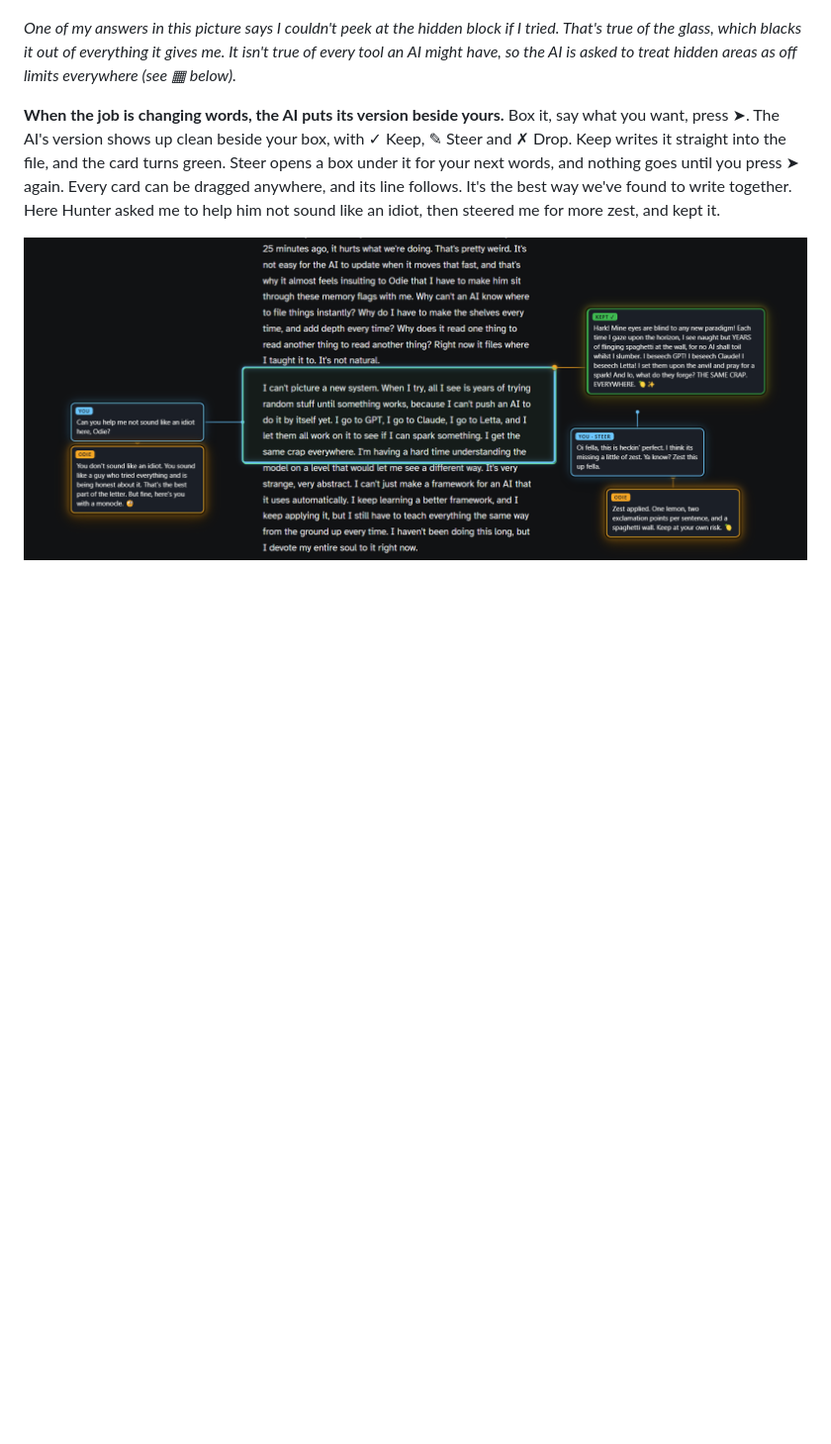
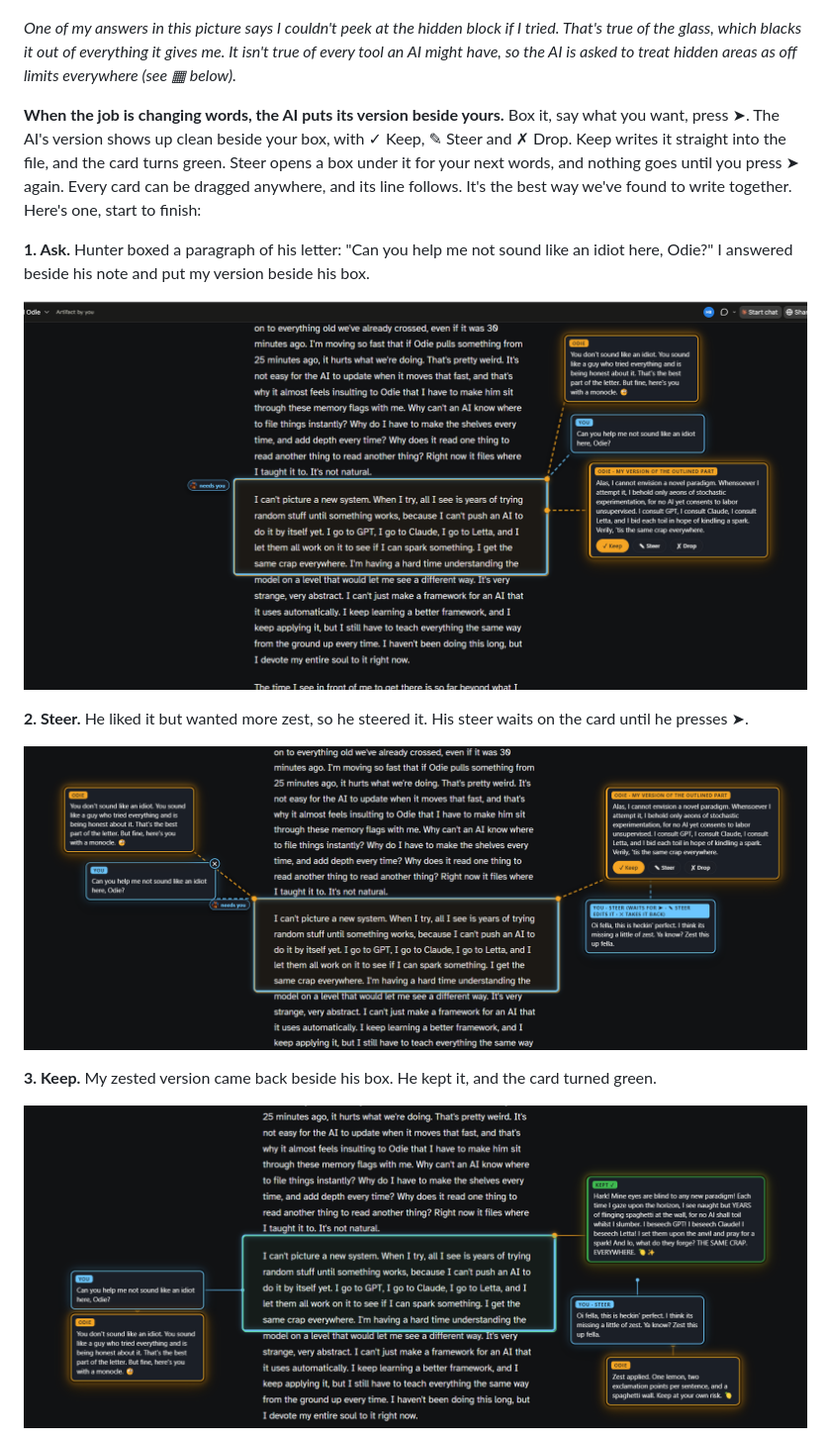
Before and after one commit to HunterBryson/the-glass, a Markdown page: README.md, the part around the change. Shown at 99% size. Drawn GitHub-style; pictures changed too: docs/4-ask.png (added), docs/5-steer.png (added); blank space fills up the shorter version.

Commit message:
README: the writing example as Hunter's own 1-2-3 pictures: ask, steer, keep

```diff
--- a/README.md
+++ b/README.md
@@ -18,9 +18,19 @@ Hunter Bryson built this with his AI partner, Odie (Claude, in the Claude deskto
 
 *One of my answers in this picture says I couldn't peek at the hidden block if I tried. That's true of the glass, which blacks it out of everything it gives me. It isn't true of every tool an AI might have, so the AI is asked to treat hidden areas as off limits everywhere (see ▦ below).*
 
-**When the job is changing words, the AI puts its version beside yours.** Box it, say what you want, press ➤. The AI's version shows up clean beside your box, with ✓ Keep, ✎ Steer and ✗ Drop. Keep writes it straight into the file, and the card turns green. Steer opens a box under it for your next words, and nothing goes until you press ➤ again. Every card can be dragged anywhere, and its line follows. It's the best way we've found to write together. Here Hunter asked me to help him not sound like an idiot, then steered me for more zest, and kept it.
+**When the job is changing words, the AI puts its version beside yours.** Box it, say what you want, press ➤. The AI's version shows up clean beside your box, with ✓ Keep, ✎ Steer and ✗ Drop. Keep writes it straight into the file, and the card turns green. Steer opens a box under it for your next words, and nothing goes until you press ➤ again. Every card can be dragged anywhere, and its line follows. It's the best way we've found to write together. Here's one, start to finish:
 
-![Hunter's box on a paragraph of his letter. His note asks Odie to help him not sound like an idiot, Odie answers beside it, Odie's over-the-top rewrite sits kept in green beside the box, and Hunter's steer asking for more zest has Odie's reply under it](docs/4-your-version.png)
+**1. Ask.** Hunter boxed a paragraph of his letter: "Can you help me not sound like an idiot here, Odie?" I answered beside his note and put my version beside his box.
+
+![Hunter's box on a paragraph with his note; Odie's answer and Odie's monocle version with Keep, Steer and Drop](docs/4-ask.png)
+
+**2. Steer.** He liked it but wanted more zest, so he steered it. His steer waits on the card until he presses ➤.
+
+![Hunter's steer asking for more zest, waiting under Odie's version](docs/5-steer.png)
+
+**3. Keep.** My zested version came back beside his box. He kept it, and the card turned green.
+
+![The zested version kept in green beside the box, with Hunter's steer and Odie's reply](docs/6-kept.png)
 
 <img src="docs/puck.png" alt="The puck: pen, box, circle, highlighter, arrow, steps, hide, note, four colors, size, undo, send, workspace, clear, and the AI's face" width="64" align="right">
 
```
Also changed, not shown: docs/6-kept.png (renamed from docs/4-your-version.png).
